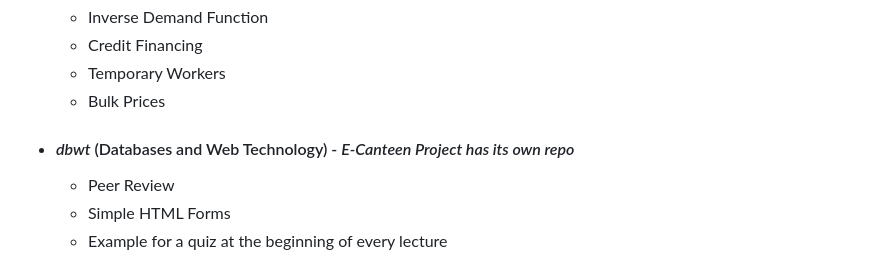
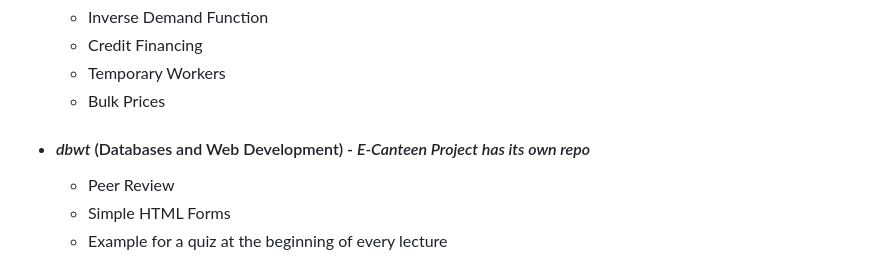
Before and after one commit to moussaka-crypto/uni, a Markdown page: README.md, the part around the change. Rendered like a GitHub page.

```diff
--- a/README.md
+++ b/README.md
@@ -50,7 +50,7 @@
        * Temporary Workers
        * Bulk Prices
 
-   * #### _dbwt_ (Databases and Web Technology) - _E-Canteen Project has its own repo_
+   * #### _dbwt_ (Databases and Web Development) - _E-Canteen Project has its own repo_
        * Peer Review
        * Simple HTML Forms
        * Example for a quiz at the beginning of every lecture
```
